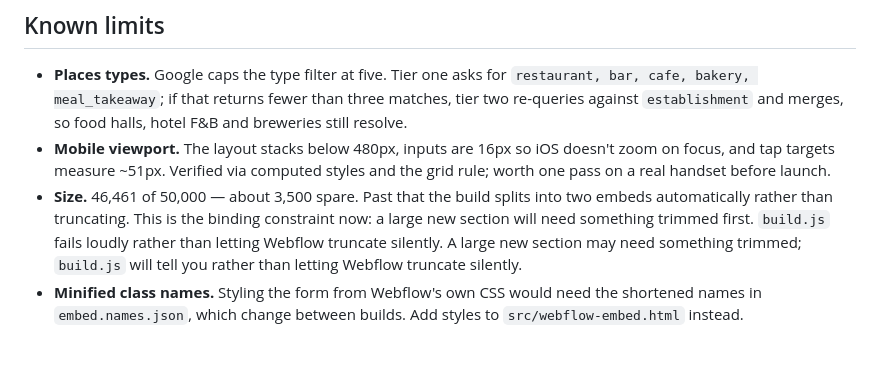
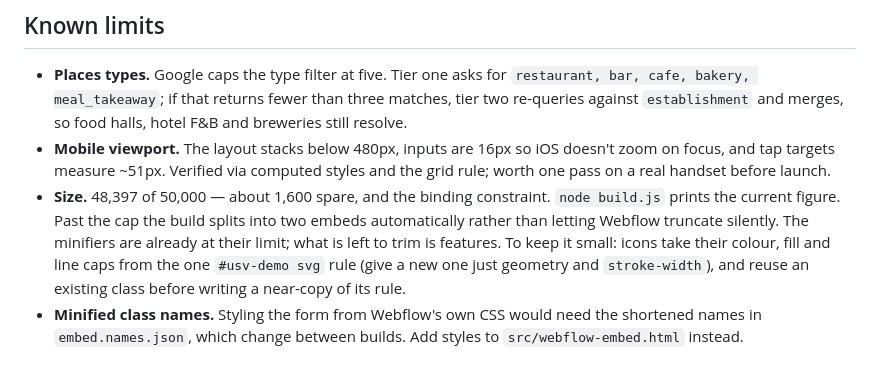
Before and after one commit to OneGTM/upserve-demo-form, a Markdown page: README.md, the part around the change. Drawn GitHub-style.

Commit message:
Update the size note
Co-Authored-By: Claude Opus 5 <noreply@anthropic.com>
Claude-Session: https://claude.ai/code/session_0198AZdArcoXSD7cmJ6CrFPy

```diff
--- a/README.md
+++ b/README.md
@@ -665,11 +665,13 @@ the brand black (`#474747`, `#737373`) rather than off-palette hues.
 - **Mobile viewport.** The layout stacks below 480px, inputs are 16px so iOS
   doesn't zoom on focus, and tap targets measure ~51px. Verified via computed
   styles and the grid rule; worth one pass on a real handset before launch.
-- **Size.** 46,461 of 50,000 — about 3,500 spare. Past that the build splits
-  into two embeds automatically rather than truncating. This is the binding constraint now: a large new section will need
-  something trimmed first. `build.js` fails loudly rather than letting Webflow
-  truncate silently. A large new section may need something trimmed; `build.js` will
-  tell you rather than letting Webflow truncate silently.
+- **Size.** 48,397 of 50,000 — about 1,600 spare, and the binding constraint.
+  `node build.js` prints the current figure. Past the cap the build splits into
+  two embeds automatically rather than letting Webflow truncate silently. The
+  minifiers are already at their limit; what is left to trim is features. To
+  keep it small: icons take their colour, fill and line caps from the one
+  `#usv-demo svg` rule (give a new one just geometry and `stroke-width`), and
+  reuse an existing class before writing a near-copy of its rule.
 - **Minified class names.** Styling the form from Webflow's own CSS would need
   the shortened names in `embed.names.json`, which change between builds. Add
   styles to `src/webflow-embed.html` instead.
```
